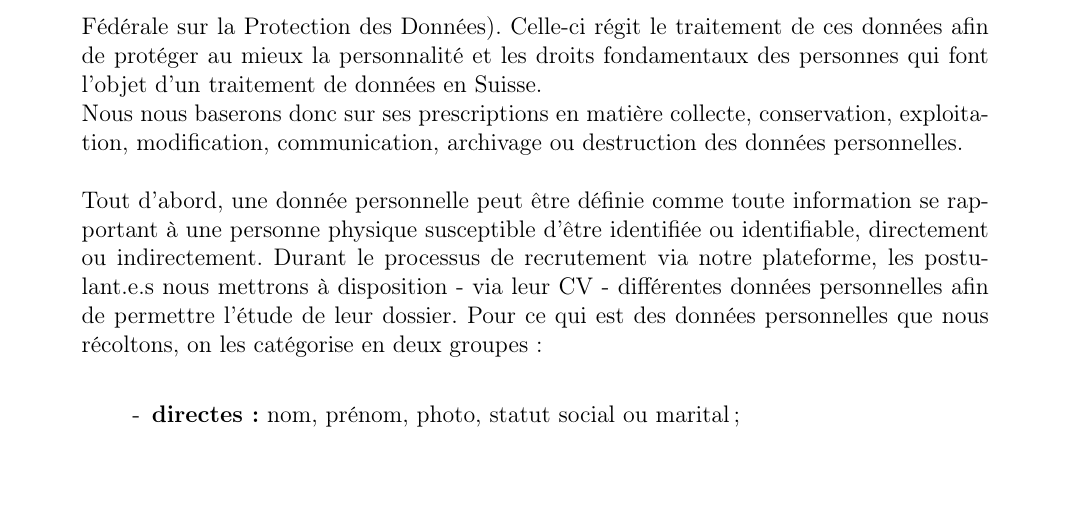
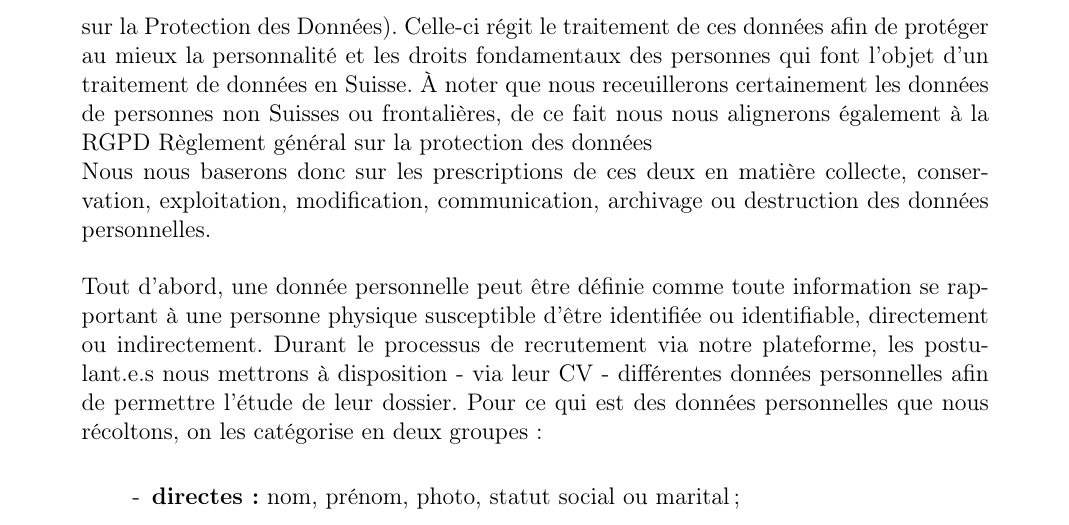
Before and after one commit to VictoriaLogan-code/EAL_platteforme_recrutement, a LaTeX document (EAL_StritCrid_rapport/main.tex, which reads EAL_StritCrid_rapport/sections/3_Aspects_legaux.tex): part of page 10 of 13, cut so that both start at the same text, the shorter picture padded with empty space. Compiled offline with pdfLaTeX.

Commit message:
Update 3_Aspects_legaux.tex

```diff
--- a/EAL_StritCrid_rapport/sections/3_Aspects_legaux.tex
+++ b/EAL_StritCrid_rapport/sections/3_Aspects_legaux.tex
@@ -135,8 +135,8 @@ C'est aussi ici que l'on spécifiera que les personnes utilisant notre service a
 \subsection{Protection des données}\label{subsection:protection_des_donnees}
 
  Comme toute plateforme de Hiring, nous allons faire face à la problématique de traitement des données utilisateurs. Étant donnée que nous nous limitons pour l'instant au marché Suisse comme mentionné en section \ref{section:description_projet}, nous nous appuyerons sur la loi \href{https://www.fedlex.admin.ch/eli/cc/1993/1945_1945_1945/fr}{LFPD (Loi Fédérale
-sur la Protection des Données)}. Celle-ci régit le traitement de ces données afin de protéger au mieux la personnalité et les droits fondamentaux des personnes qui font l’objet d’un traitement de données en Suisse. \newline
-Nous nous baserons donc sur ses prescriptions en matière collecte, conservation, exploitation, modification,  communication, archivage ou destruction des données personnelles.\newline
+sur la Protection des Données)}. Celle-ci régit le traitement de ces données afin de protéger au mieux la personnalité et les droits fondamentaux des personnes qui font l’objet d’un traitement de données en Suisse. À noter que nous receuillerons certainement les données de personnes non Suisses ou frontalières, de ce fait nous nous alignerons également à la RGPD \href{https://www.edoeb.admin.ch/edoeb/fr/home/documentation/datenschutz/Datenschutz%20-%20International/DSGVO.html}{Règlement général sur la protection des données}\newline
+Nous nous baserons donc sur les prescriptions de ces deux en matière collecte, conservation, exploitation, modification,  communication, archivage ou destruction des données personnelles.\newline
 
 Tout d'abord, une donnée personnelle peut être définie comme toute information se rapportant à une personne physique susceptible d'être identifiée ou identifiable, directement ou indirectement.  Durant le processus de recrutement via notre plateforme, les postulant.e.s nous mettrons à disposition - via leur CV - différentes données personnelles afin de permettre l'étude de leur dossier. Pour ce qui est des données personnelles que nous récoltons, on les catégorise en deux groupes :\newline
 
```
